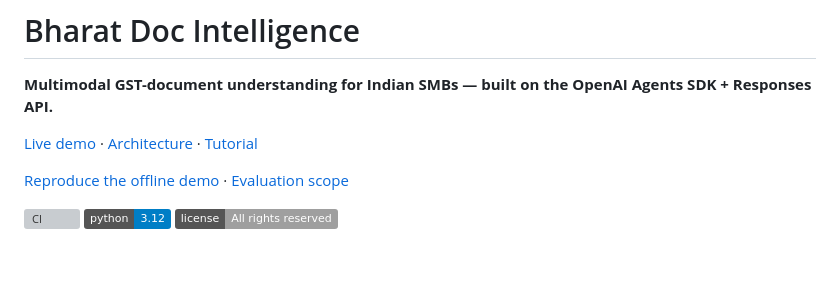
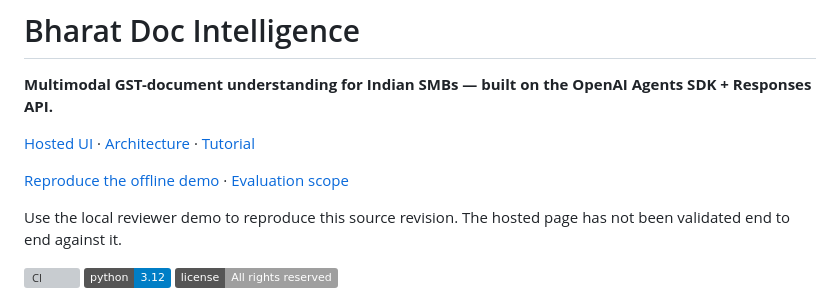
Before and after one commit to sciencenerd-des/openai-ai-deployment-portfolio, a Markdown page: README.md, the part around the change. Rendered like a GitHub page; badges without logos; blank space fills up the shorter version; grey boxes are pictures that could not be loaded.

Commit message:
docs: distinguish hosted page from the verified local reviewer demo

```diff
--- a/README.md
+++ b/README.md
@@ -2,9 +2,12 @@
 
 **Multimodal GST-document understanding for Indian SMBs — built on the OpenAI Agents SDK + Responses API.**
 
-[Live demo](https://openai-ai-deployment-portfolio.onrender.com) · [Architecture](docs/architecture.md) · [Tutorial](docs/TUTORIAL.md)
+[Hosted UI](https://openai-ai-deployment-portfolio.onrender.com) · [Architecture](docs/architecture.md) · [Tutorial](docs/TUTORIAL.md)
 
 [Reproduce the offline demo](docs/REVIEWER_GUIDE.md) · [Evaluation scope](docs/eval-report.md)
+
+Use the local reviewer demo to reproduce this source revision. The hosted page
+has not been validated end to end against it.
 
 [![CI](https://github.com/sciencenerd-des/openai-ai-deployment-portfolio/actions/workflows/ci.yml/badge.svg)](https://github.com/sciencenerd-des/openai-ai-deployment-portfolio/actions/workflows/ci.yml)
 ![python](https://img.shields.io/badge/python-3.12-blue)
```
